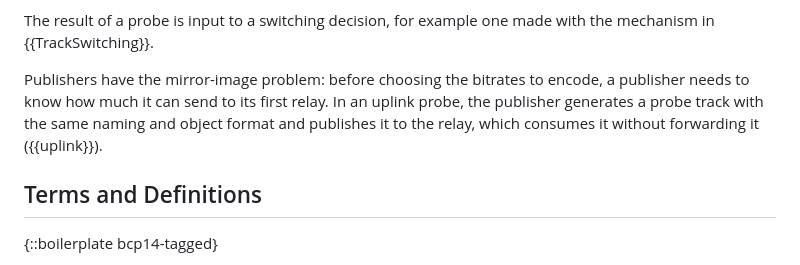
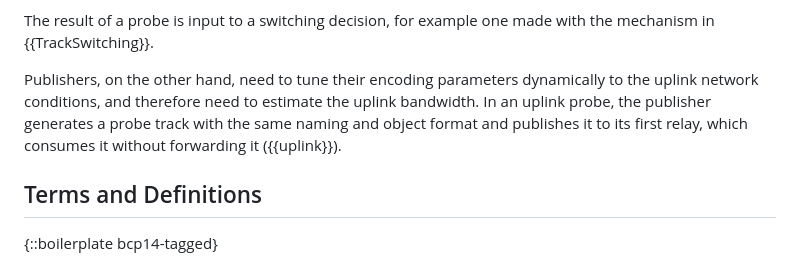
Before and after one commit to moqtail/draft-gurel-moq-probing, a Markdown page: draft-gurel-moq-probing.md, the part around the change. GitHub-like rendering.

Commit message:
Reword uplink motivation in the introduction

```diff
--- a/draft-gurel-moq-probing.md
+++ b/draft-gurel-moq-probing.md
@@ -114,11 +114,12 @@ probe:
 The result of a probe is input to a switching decision, for example one
 made with the mechanism in {{TrackSwitching}}.
 
-Publishers have the mirror-image problem: before choosing the bitrates
-to encode, a publisher needs to know how much it can send to its first
-relay. In an uplink probe, the publisher generates a probe track with
-the same naming and object format and publishes it to the relay, which
-consumes it without forwarding it ({{uplink}}).
+Publishers, on the other hand, need to tune their encoding parameters
+dynamically to the uplink network conditions, and therefore need to
+estimate the uplink bandwidth. In an uplink probe, the publisher
+generates a probe track with the same naming and object format and
+publishes it to its first relay, which consumes it without forwarding it
+({{uplink}}).
 
 ## Terms and Definitions
 
```
